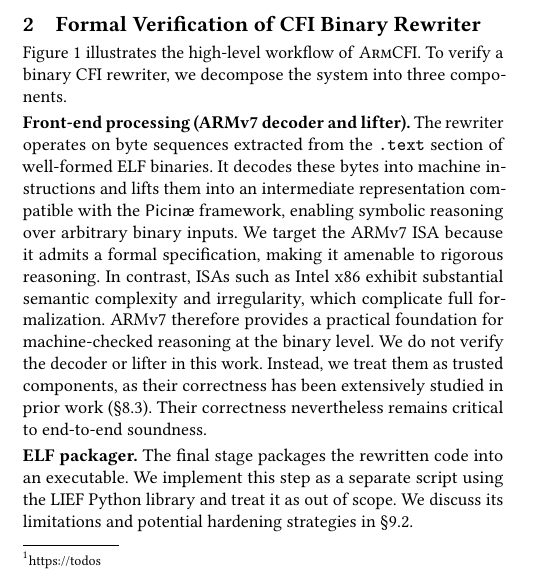
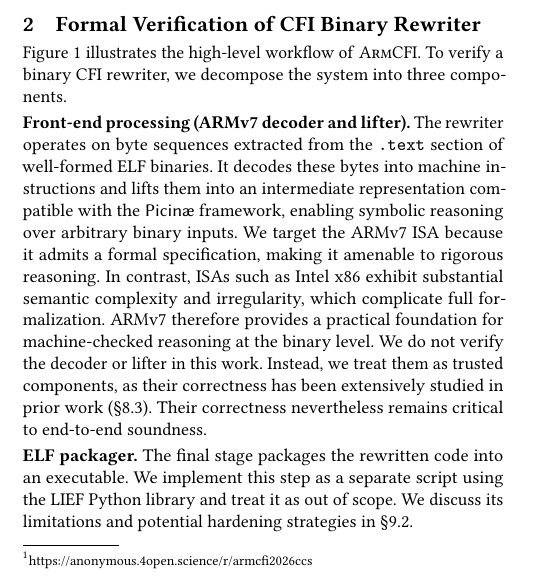
Before and after one commit to jikk/formal-cfi-paper, a LaTeX paper (main.tex, which reads sections/intro.tex): part of one column of page 2 of 16, cut so that both start at the same text. Compiled offline with pdfLaTeX.

Commit message:
anon repo + minors.

```diff
--- a/sections/intro.tex
+++ b/sections/intro.tex
@@ -108,7 +108,7 @@ No prior work has explored this space, despite its direct relevance to closing t
 % NOTE (@kjee): Put the following as a closing/visionary statement (rather than one of bullet points) since it hasn't yet been realized with actual implementations.
 Looking ahead, by building a binary rewriter framework on top of the ISA abstraction layer provided by \Picinae, this work takes a concrete step toward a broader and largely unexplored research direction: the formal verification of large families of security-sensitive binary rewriting tasks beyond \cfi.
 
-In addition to fully releasing the \pname codebase\footnote{\label{note0}\url{https://todos}} for the community benefit, we identify the key challenges and open problems that must be addressed to realize this vision, laying the groundwork for future research in this space.
+In addition to fully releasing the \pname codebase\footnote{\label{note0}\url{https://anonymous.4open.science/r/armcfi2026ccs}} for the community benefit, we identify the key challenges and open problems that must be addressed to realize this vision, laying the groundwork for future research in this space.
 
 \ixb{
 TODO: add paragraph here or in \S~2 reminding audience about Compcert. ``When we wanted to trust our compilers we built formally verified compilers, such as CompCert, we didn't check the compiled binaries one at a time." ($\sim$44:00).
```
Also changed, not shown: README.md.
